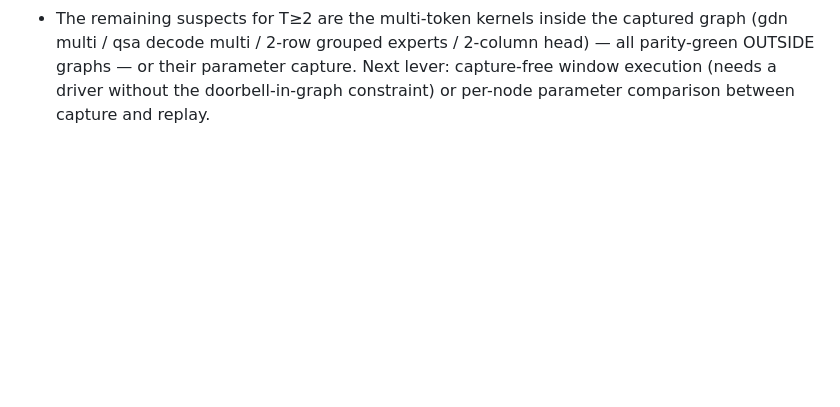
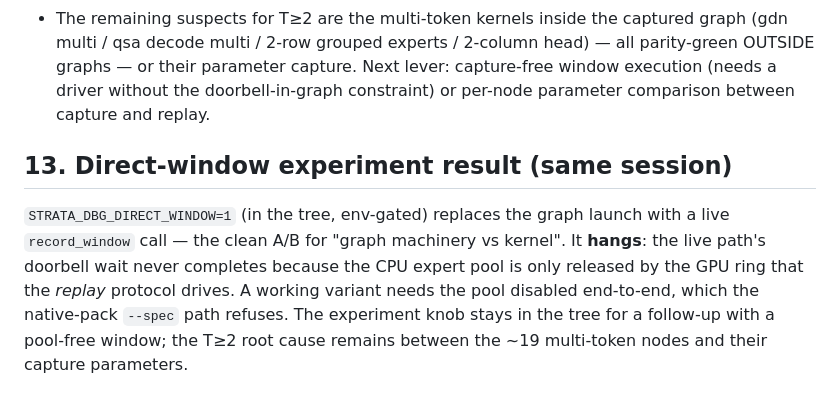
Before and after one commit to hrf666666/iluvatar-strata, a Markdown page: docs/ILUVATAR-PORT.md, the part around the change. Rendered like a GitHub page; blank space fills up the shorter version.

Commit message:
Direct-window A/B knob (STRATA_DBG_DIRECT_WINDOW): hangs on the pool doorbell protocol (ring only fires from graph replay) — documented as the follow-up entry point; env-gated off by default

```diff
--- a/docs/ILUVATAR-PORT.md
+++ b/docs/ILUVATAR-PORT.md
@@ -225,3 +225,15 @@ parameter-passing root cause and the ~12-window lifetime remain open.
   capture. Next lever: capture-free window execution (needs a driver without
   the doorbell-in-graph constraint) or per-node parameter comparison between
   capture and replay.
+
+
+## 13. Direct-window experiment result (same session)
+
+`STRATA_DBG_DIRECT_WINDOW=1` (in the tree, env-gated) replaces the graph
+launch with a live `record_window` call — the clean A/B for "graph machinery
+vs kernel". It **hangs**: the live path's doorbell wait never completes
+because the CPU expert pool is only released by the GPU ring that the
+*replay* protocol drives. A working variant needs the pool disabled end-to-end,
+which the native-pack `--spec` path refuses. The experiment knob stays in the
+tree for a follow-up with a pool-free window; the T≥2 root cause remains
+between the ~19 multi-token nodes and their capture parameters.
```
